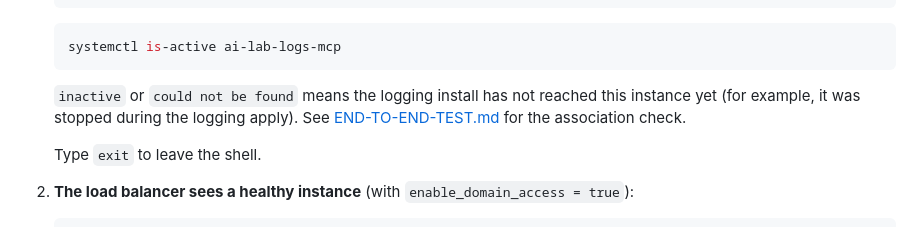
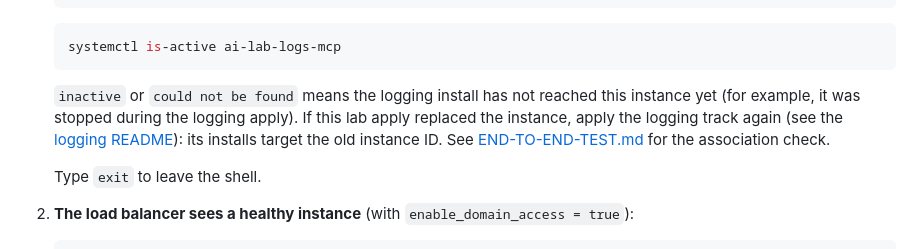
Before and after one commit to garrettds11/ai-cloud-lab, a Markdown page: docs/runbook/terraform-smoke-test-plan.md, the part around the change. GitHub-like rendering.

Commit message:
Document re-applying logging after the lab instance is replaced
The install associations target the lab instance by ID, so a lab rebuild leaves the
new instance without Vector or the Lab Logs server until the logging track is applied
again. Also note the DuplicateDocumentVersionName error from applying an older checkout.

Co-Authored-By: Claude Opus 5.5 <noreply@anthropic.com>
Claude-Session: https://claude.ai/code/session_01UEXzbchZdWSHf7YWAr8fTD

````diff
--- a/docs/runbook/terraform-smoke-test-plan.md
+++ b/docs/runbook/terraform-smoke-test-plan.md
@@ -316,8 +316,10 @@ Every deploy. Each takes a minute or two.
    ```
 
    `inactive` or `could not be found` means the logging install has not reached this instance
-   yet (for example, it was stopped during the logging apply). See
-   [END-TO-END-TEST.md](../../logging/END-TO-END-TEST.md) for the association check.
+   yet (for example, it was stopped during the logging apply). If this lab apply replaced the
+   instance, apply the logging track again (see the
+   [logging README](../../logging/README.md#apply)): its installs target the old instance ID.
+   See [END-TO-END-TEST.md](../../logging/END-TO-END-TEST.md) for the association check.
 
    Type `exit` to leave the shell.
 
````
Also changed, not shown: logging/README.md (+2 -0 lines).
